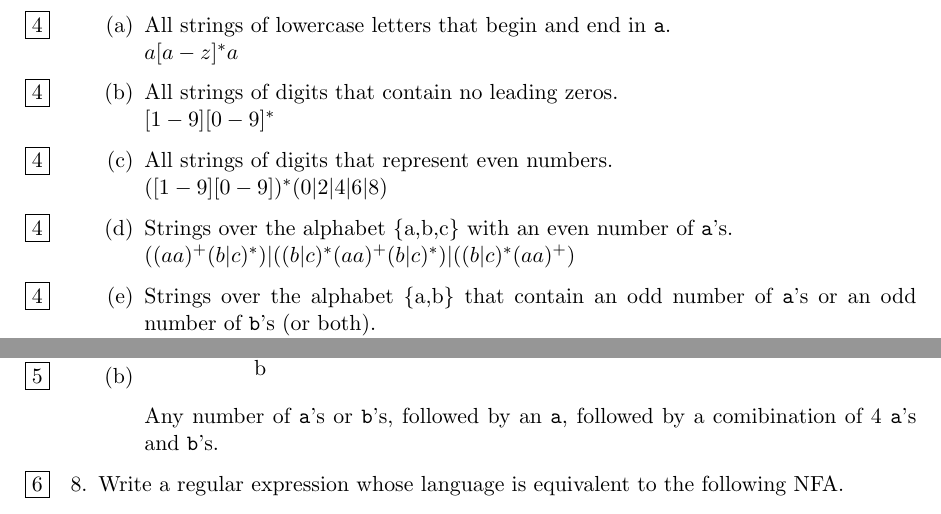
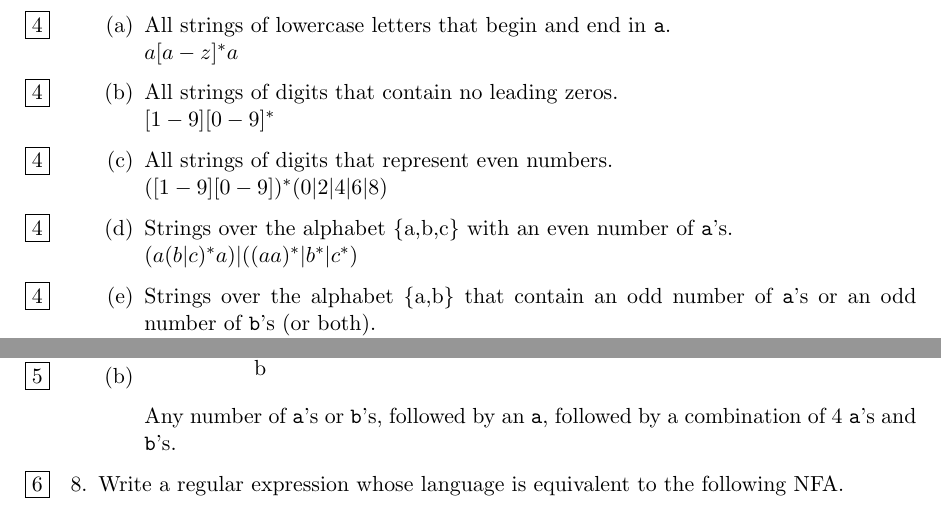
Before and after one commit to maxdeviant/degree, a LaTeX problem sheet (homework_1/homework_1.tex): two parts of pages 1 and 3 of 7, joined at a grey line, cut so that both start at the same text. Compiled offline with pdfLaTeX.

Commit message:
Even number of a's

```diff
--- a/homework_1/homework_1.tex
+++ b/homework_1/homework_1.tex
@@ -47,7 +47,7 @@ Write regular expressions for each of the following.
 \part[4] All strings of digits that represent even numbers.
 \newline $([1-9][0-9])^{*}(0|2|4|6|8)$
 \part[4] Strings over the alphabet \{a,b,c\} with an even number of {\tt a}'s.
-\newline $((aa)^{+}(b|c)^{*})|((b|c)^{*}(aa)^{+}(b|c)^{*})|((b|c)^{*}(aa)^{+})$
+\newline $(a(b|c)^{*}a)|((aa)^{*}|b^{*}|c^{*})$
 \part[4] Strings over the alphabet \{a,b\} that contain an odd number of {\tt a}'s or an odd number of {\tt b}'s (or both).
 \newline $a(aa)^{*}|b(bb)^{*}|a(bb^{*})b(aa)^{*}$
 \end{parts}
@@ -162,7 +162,7 @@ A single {\tt a}, optionally followed by any number of sequences consisting of 5
     \path[->] (1) edge [loop below] node {b} (1);
 \end{tikzpicture}
 
-Any number of {\tt a}'s or {\tt b}'s, followed by an {\tt a}, followed by a comibination of 4 {\tt a}'s and {\tt b}'s.
+Any number of {\tt a}'s or {\tt b}'s, followed by an {\tt a}, followed by a combination of 4 {\tt a}'s and {\tt b}'s.
 
 \end{parts}
 
```
Also changed, not shown: homework_1/homework_1.pdf.
